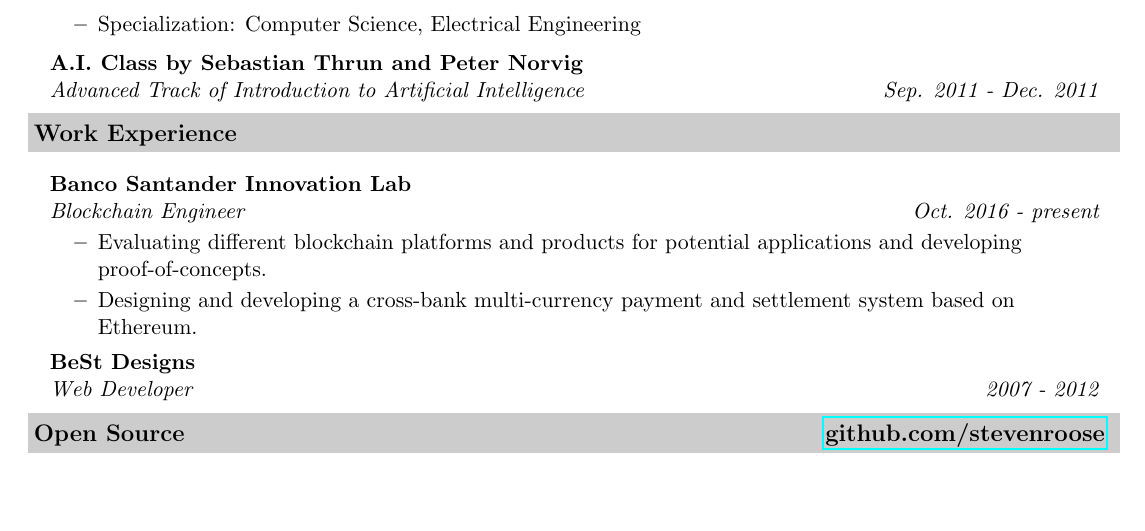
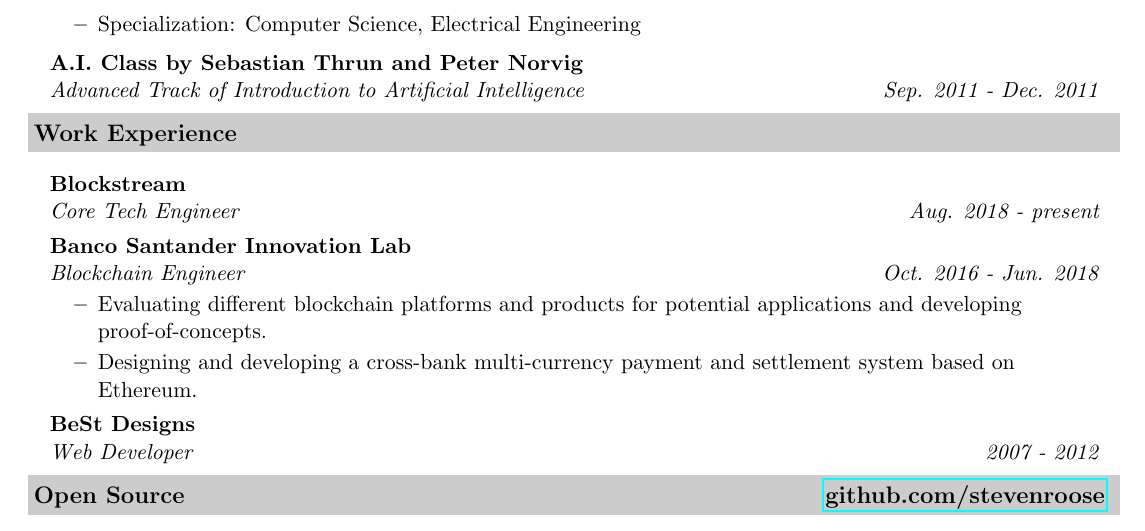
Before and after one commit to stevenroose/cv, a LaTeX CV (cv.tex): part of page 1 of 2, cut so that both start at the same text, the shorter picture padded with empty space. Compiled offline with pdfLaTeX.

Commit message:
Add Blockstream position

```diff
--- a/cv.tex
+++ b/cv.tex
@@ -79,7 +79,13 @@
 \begin{itemize}[leftmargin=*]
 
 \item[]
-	\ressubheading{Banco Santander Innovation Lab}{ }{Blockchain Engineer}{Oct. 2016 - present}
+	\ressubheading{Blockstream}{ }{Core Tech Engineer}{Aug. 2018 - present}
+	%\begin{itemize}
+	%	\resitem{to fill...}
+	%\end{itemize}
+
+\item[]
+	\ressubheading{Banco Santander Innovation Lab}{ }{Blockchain Engineer}{Oct. 2016 - Jun. 2018}
 	\begin{itemize}
 		\resitem{Evaluating different blockchain platforms and products for
 		potential applications and developing proof-of-concepts.}
```
Also changed, not shown: cv.pdf.
